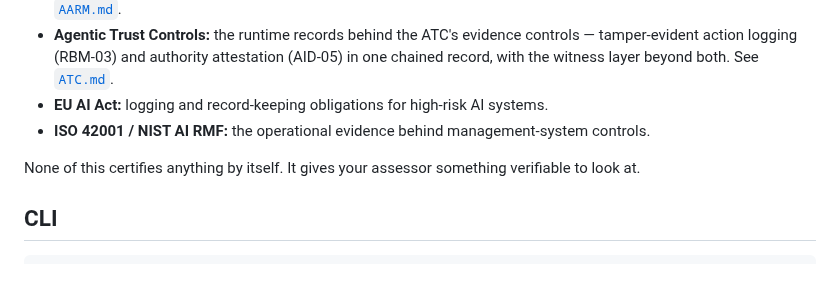
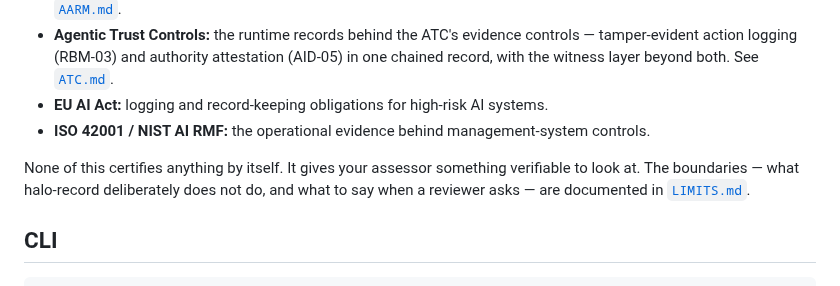
Before and after one commit to bkuan001/halo-record, a Markdown page: README.md, the part around the change. GitHub-like rendering.

```diff
--- a/README.md
+++ b/README.md
@@ -150,7 +150,7 @@ halo-record is an evidence layer, not a certification. It produces the artifact
 - **EU AI Act:** logging and record-keeping obligations for high-risk AI systems.
 - **ISO 42001 / NIST AI RMF:** the operational evidence behind management-system controls.
 
-None of this certifies anything by itself. It gives your assessor something verifiable to look at.
+None of this certifies anything by itself. It gives your assessor something verifiable to look at. The boundaries — what halo-record deliberately does not do, and what to say when a reviewer asks — are documented in [`LIMITS.md`](LIMITS.md).
 
 ## CLI
 
```
Also changed, not shown: LIMITS.md (added, +113 -0 lines).
